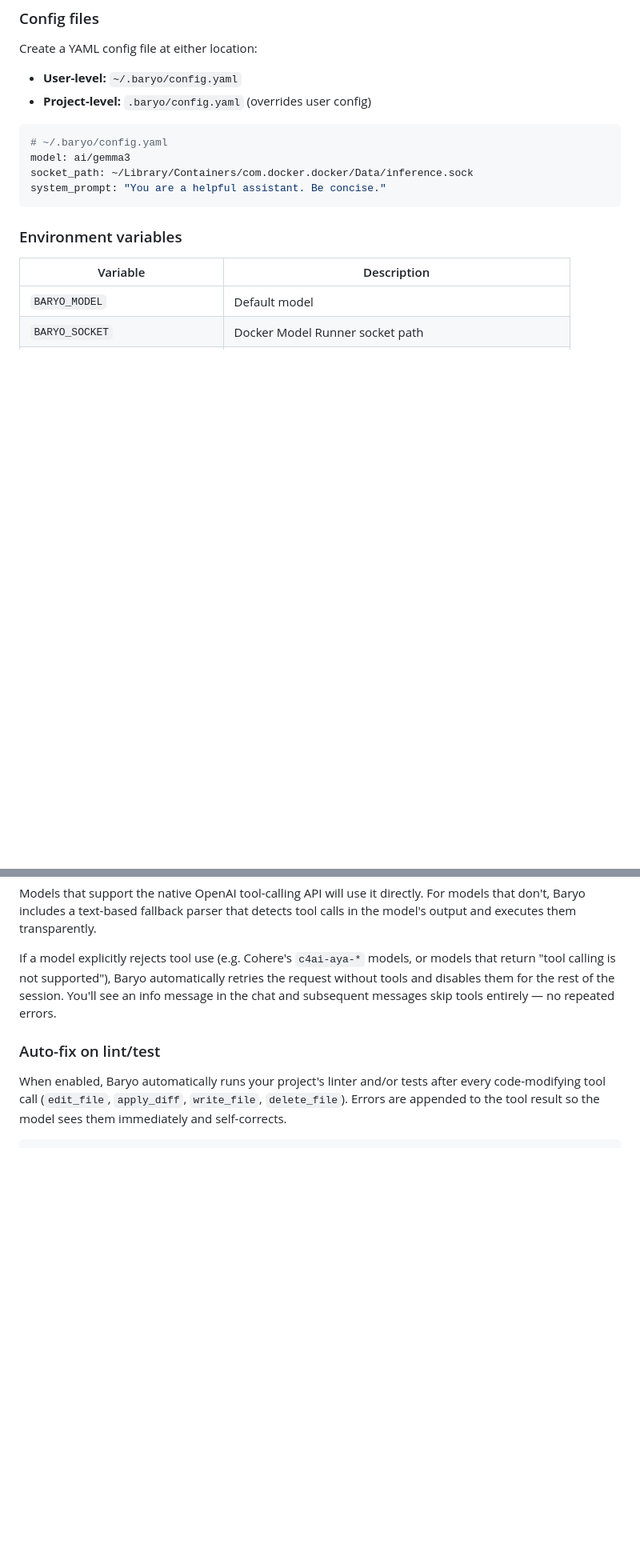
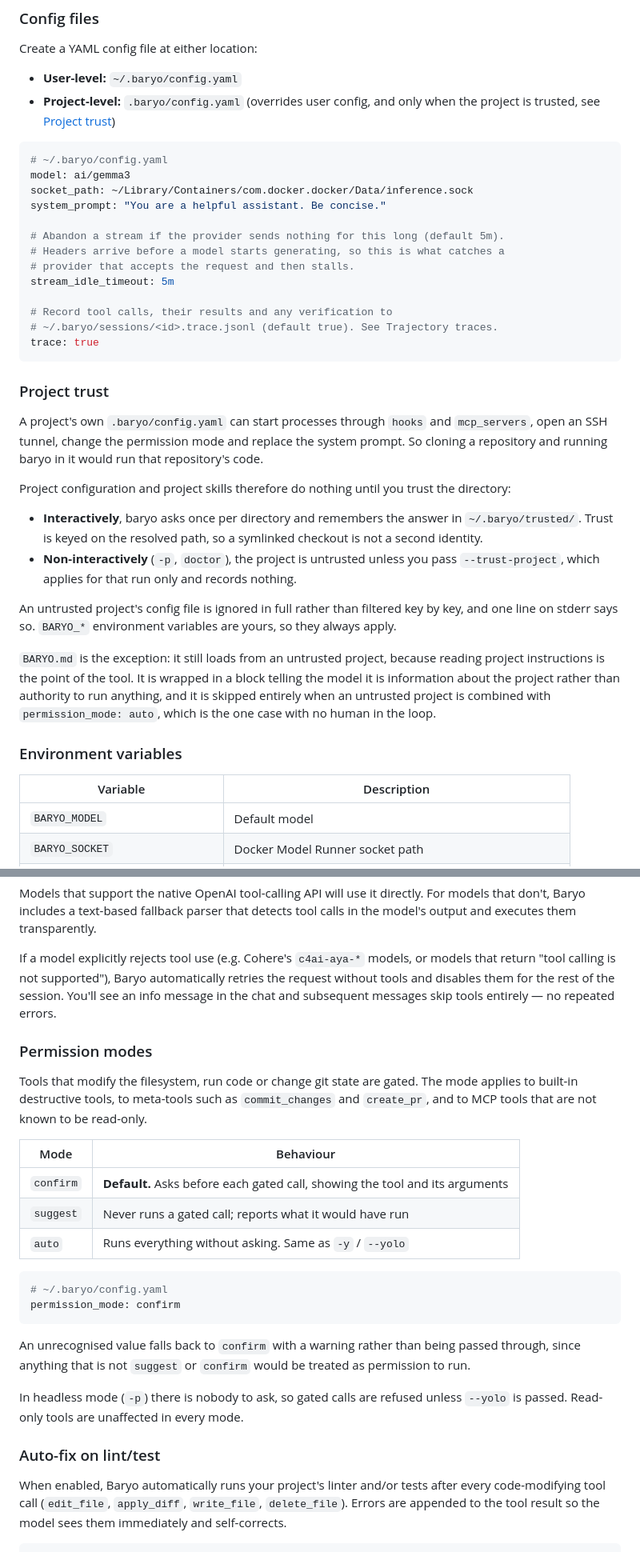
Before and after one commit to BaryoDev/Baryo.CLI, a Markdown page: README.md, 2 parts joined by grey strips. Shown at 80% size. Rendered like a GitHub page; blank space fills up the shorter version.

````diff
--- a/README.md
+++ b/README.md
@@ -615,14 +666,49 @@ Baryo supports layered configuration through YAML files and environment variable
 Create a YAML config file at either location:
 
 - **User-level:** `~/.baryo/config.yaml`
-- **Project-level:** `.baryo/config.yaml` (overrides user config)
+- **Project-level:** `.baryo/config.yaml` (overrides user config, and only when the project is trusted, see [Project trust](#project-trust))
 
 ```yaml
 # ~/.baryo/config.yaml
 model: ai/gemma3
 socket_path: ~/Library/Containers/com.docker.docker/Data/inference.sock
 system_prompt: "You are a helpful assistant. Be concise."
+
+# Abandon a stream if the provider sends nothing for this long (default 5m).
+# Headers arrive before a model starts generating, so this is what catches a
+# provider that accepts the request and then stalls.
+stream_idle_timeout: 5m
+
+# Record tool calls, their results and any verification to
+# ~/.baryo/sessions/<id>.trace.jsonl (default true). See Trajectory traces.
+trace: true
 ```
+
+### Project trust
+
+A project's own `.baryo/config.yaml` can start processes through `hooks` and
+`mcp_servers`, open an SSH tunnel, change the permission mode and replace the
+system prompt. So cloning a repository and running baryo in it would run that
+repository's code.
+
+Project configuration and project skills therefore do nothing until you trust
+the directory:
+
+- **Interactively**, baryo asks once per directory and remembers the answer in
+  `~/.baryo/trusted/`. Trust is keyed on the resolved path, so a symlinked
+  checkout is not a second identity.
+- **Non-interactively** (`-p`, `doctor`), the project is untrusted unless you
+  pass `--trust-project`, which applies for that run only and records nothing.
+
+An untrusted project's config file is ignored in full rather than filtered key
+by key, and one line on stderr says so. `BARYO_*` environment variables are
+yours, so they always apply.
+
+`BARYO.md` is the exception: it still loads from an untrusted project, because
+reading project instructions is the point of the tool. It is wrapped in a block
+telling the model it is information about the project rather than authority to
+run anything, and it is skipped entirely when an untrusted project is combined
+with `permission_mode: auto`, which is the one case with no human in the loop.
 
 ### Environment variables
 
@@ -936,6 +1022,30 @@ Models that support the native OpenAI tool-calling API will use it directly. For
 
 If a model explicitly rejects tool use (e.g. Cohere's `c4ai-aya-*` models, or models that return "tool calling is not supported"), Baryo automatically retries the request without tools and disables them for the rest of the session. You'll see an info message in the chat and subsequent messages skip tools entirely — no repeated errors.
 
+### Permission modes
+
+Tools that modify the filesystem, run code or change git state are gated. The
+mode applies to built-in destructive tools, to meta-tools such as `commit_changes`
+and `create_pr`, and to MCP tools that are not known to be read-only.
+
+| Mode | Behaviour |
+|------|-----------|
+| `confirm` | **Default.** Asks before each gated call, showing the tool and its arguments |
+| `suggest` | Never runs a gated call; reports what it would have run |
+| `auto` | Runs everything without asking. Same as `-y` / `--yolo` |
+
+```yaml
+# ~/.baryo/config.yaml
+permission_mode: confirm
+```
+
+An unrecognised value falls back to `confirm` with a warning rather than being
+passed through, since anything that is not `suggest` or `confirm` would be
+treated as permission to run.
+
+In headless mode (`-p`) there is nobody to ask, so gated calls are refused
+unless `--yolo` is passed. Read-only tools are unaffected in every mode.
+
 ### Auto-fix on lint/test
 
 When enabled, Baryo automatically runs your project's linter and/or tests after every code-modifying tool call (`edit_file`, `apply_diff`, `write_file`, `delete_file`). Errors are appended to the tool result so the model sees them immediately and self-corrects.
````
Also changed, not shown: other parts of README.md (+71 -2 lines).
